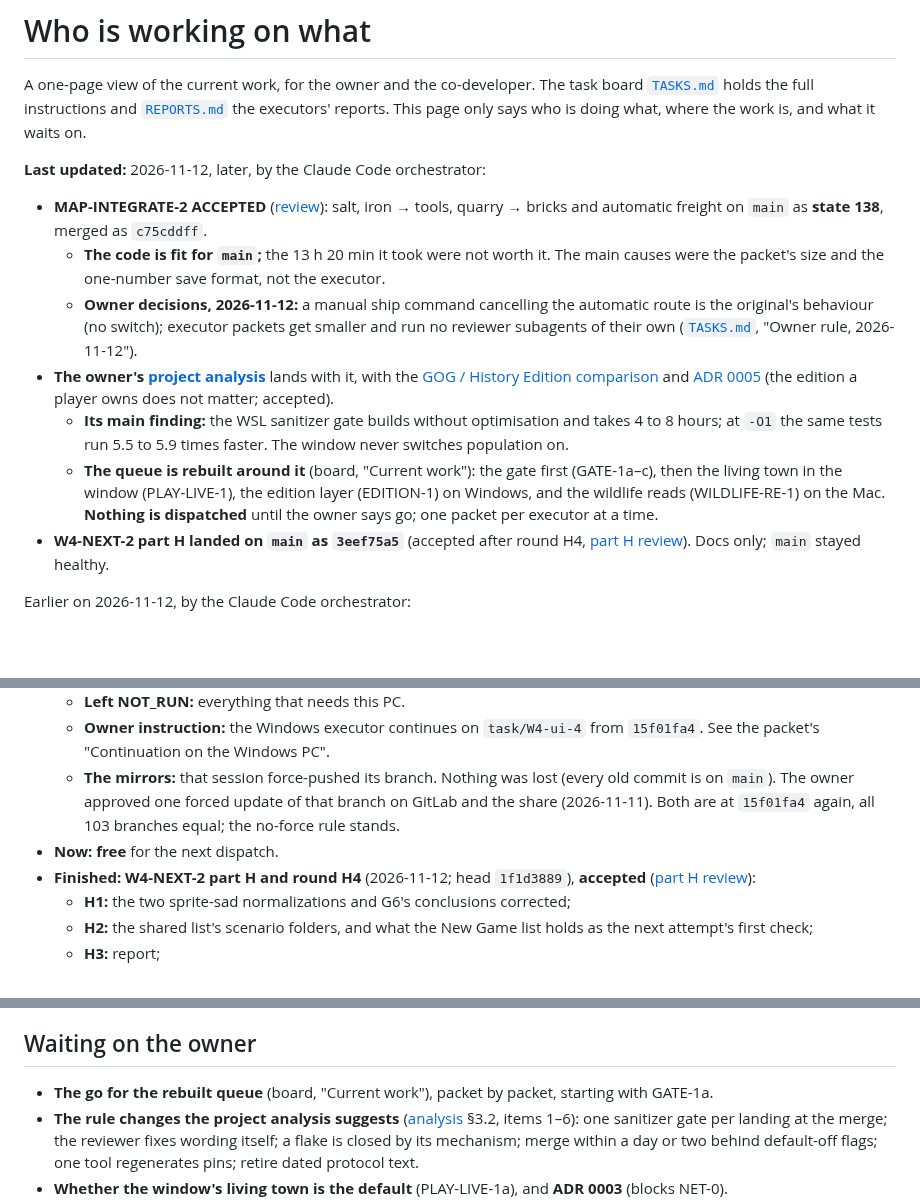
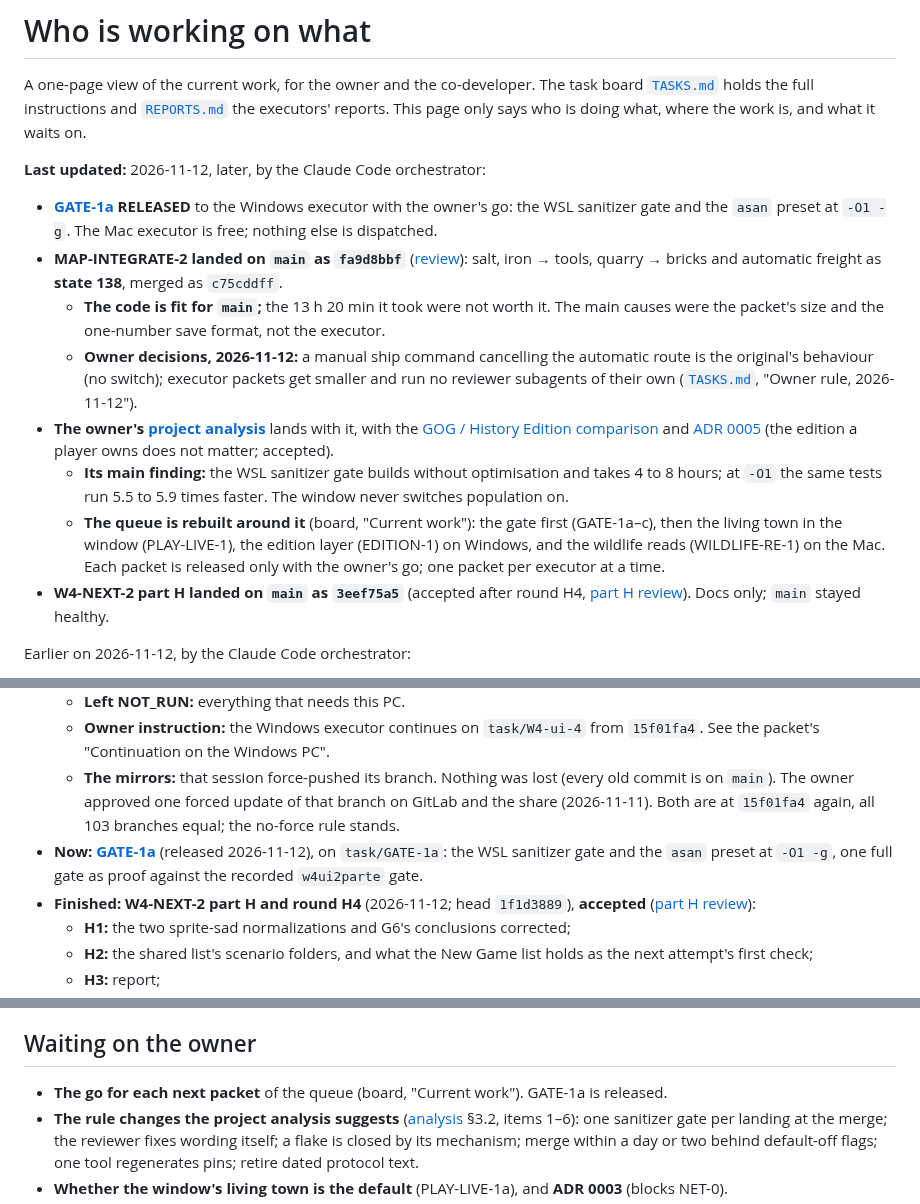
Before and after one commit to Dom-cmyk727/anno_rebuild, a Markdown page: docs/orchestration/STATUS.md, 3 parts joined by grey strips. Drawn GitHub-style; blank space fills up the shorter version.

Commit message:
docs(orchestration): release GATE-1a to the Windows executor
With the owner's go: the WSL sanitizer gate and the asan preset at -O1 -g
(project analysis finding D1). The packet adds a stale-cache check so a kept
build tree cannot keep -O0, and proves the change with one full gate compared
against the recorded w4ui2parte gate instead of a slow "before" gate.

Co-Authored-By: Claude Opus 5.5 <noreply@anthropic.com>

```diff
--- a/docs/orchestration/STATUS.md
+++ b/docs/orchestration/STATUS.md
@@ -5,8 +5,10 @@ A one-page view of the current work, for the owner and the co-developer. The tas
 says who is doing what, where the work is, and what it waits on.
 
 **Last updated:** 2026-11-12, later, by the Claude Code orchestrator:
-- **MAP-INTEGRATE-2 ACCEPTED** ([review](reviews/2026-11-12-map-integrate-2-review.md)): salt, iron → tools,
-  quarry → bricks and automatic freight on `main` as **state 138**, merged as `c75cddff`.
+- **[GATE-1a](tasks/gate-1a.md) RELEASED** to the Windows executor with the owner's go: the WSL sanitizer gate and
+  the `asan` preset at `-O1 -g`. The Mac executor is free; nothing else is dispatched.
+- **MAP-INTEGRATE-2 landed on `main` as `fa9d8bbf`** ([review](reviews/2026-11-12-map-integrate-2-review.md)):
+  salt, iron → tools, quarry → bricks and automatic freight as **state 138**, merged as `c75cddff`.
   - **The code is fit for `main`;** the 13 h 20 min it took were not worth it. The main causes were the packet's size
     and the one-number save format, not the executor.
   - **Owner decisions, 2026-11-12:** a manual ship command cancelling the automatic route is the original's
@@ -19,7 +21,7 @@ says who is doing what, where the work is, and what it waits on.
     same tests run 5.5 to 5.9 times faster. The window never switches population on.
   - **The queue is rebuilt around it** (board, "Current work"): the gate first (GATE-1a–c), then the living town in
     the window (PLAY-LIVE-1), the edition layer (EDITION-1) on Windows, and the wildlife reads (WILDLIFE-RE-1) on the
-    Mac. **Nothing is dispatched** until the owner says go; one packet per executor at a time.
+    Mac. Each packet is released only with the owner's go; one packet per executor at a time.
 - **W4-NEXT-2 part H landed on `main` as `3eef75a5`** (accepted after round H4,
   [part H review](reviews/2026-11-12-w4-next-2-part-h-review.md)). Docs only; `main` stayed healthy.
 
@@ -200,7 +202,8 @@ mirror still requires the owner/Windows sync after main publication.
   - **The mirrors:** that session force-pushed its branch. Nothing was lost (every old commit is on `main`). The owner
     approved one forced update of that branch on GitLab and the share (2026-11-11). Both are at `15f01fa4` again, all
     103 branches equal; the no-force rule stands.
-- **Now: free** for the next dispatch.
+- **Now: [GATE-1a](tasks/gate-1a.md)** (released 2026-11-12), on `task/GATE-1a`: the WSL sanitizer gate and the
+  `asan` preset at `-O1 -g`, one full gate as proof against the recorded `w4ui2parte` gate.
 - **Finished: W4-NEXT-2 part H and round H4** (2026-11-12; head `1f1d3889`), **accepted**
   ([part H review](reviews/2026-11-12-w4-next-2-part-h-review.md)):
   - **H1:** the two sprite-sad normalizations and G6's conclusions corrected;
@@ -422,7 +425,7 @@ Its later work is not accepted merely because expansion is complete.
 
 ## Waiting on the owner
 
-- **The go for the rebuilt queue** (board, "Current work"), packet by packet, starting with GATE-1a.
+- **The go for each next packet** of the queue (board, "Current work"). GATE-1a is released.
 - **The rule changes the project analysis suggests** ([analysis](reviews/2026-11-12-project-analysis.md) §3.2,
   items 1–6): one sanitizer gate per landing at the merge; the reviewer fixes wording itself; a flake is closed by
   its mechanism; merge within a day or two behind default-off flags; one tool regenerates pins; retire dated
```
Also changed, not shown: docs/orchestration/TASKS.md (+4 -3 lines), 1 other file.
